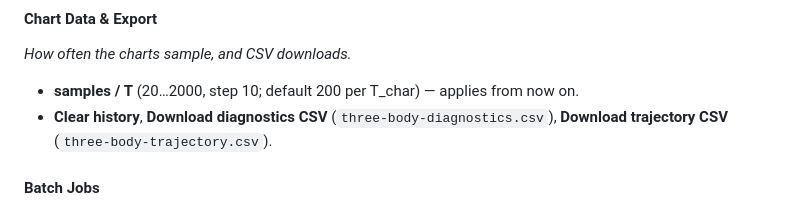
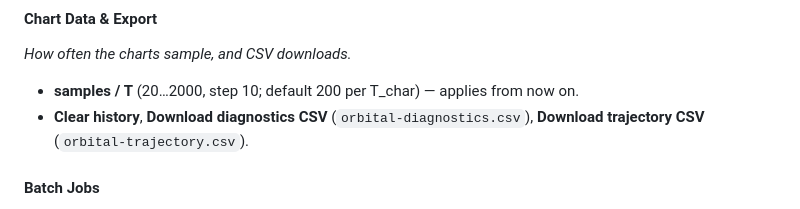
Before and after one commit to arnav2deopura-blip/Orbital-Mechnaics-Sandbox, a Markdown page: PROJECT_OUTLINE.md, the part around the change. GitHub-like rendering.

Commit message:
Update the outline's CSV file names
Co-Authored-By: Claude Sonnet 5.5 <noreply@anthropic.com>

```diff
--- a/PROJECT_OUTLINE.md
+++ b/PROJECT_OUTLINE.md
@@ -293,7 +293,7 @@ Modules marked ⟳ are **rebuilt when the body count changes** (their controls d
 #### Chart Data & Export
 *How often the charts sample, and CSV downloads.*
 - **samples / T** (20…2000, step 10; default 200 per T_char) — applies from now on.
-- **Clear history**, **Download diagnostics CSV** (`three-body-diagnostics.csv`), **Download trajectory CSV** (`three-body-trajectory.csv`).
+- **Clear history**, **Download diagnostics CSV** (`orbital-diagnostics.csv`), **Download trajectory CSV** (`orbital-trajectory.csv`).
 
 #### Batch Jobs
 *Convergence sweeps, fast-forward and a Lyapunov estimate, run in the background.* See [§17](#17-batch-jobs-web-worker).
```
